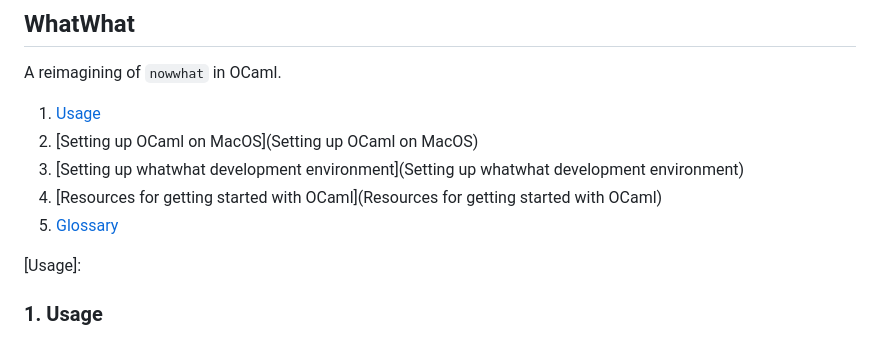
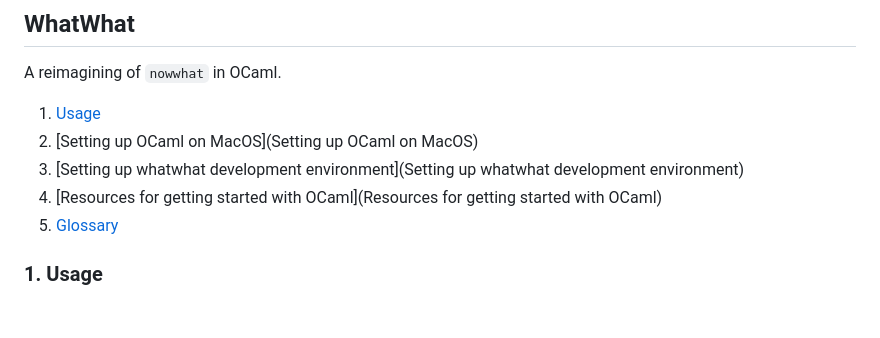
Before and after one commit to alan-turing-institute/whatwhat, a Markdown page: README.md, the part around one of its changes. Drawn GitHub-style; blank space fills up the shorter version.

```diff
--- a/README.md
+++ b/README.md
@@ -8,7 +8,6 @@ A reimagining of `nowwhat` in OCaml.
 4. [Resources for getting started with OCaml](Resources for getting started with OCaml)
 5. [Glossary](Glossary)
 
-[Usage]:
 
 ### 1. Usage
 
```
Also changed, not shown: other parts of README.md (+1 -1 lines).
